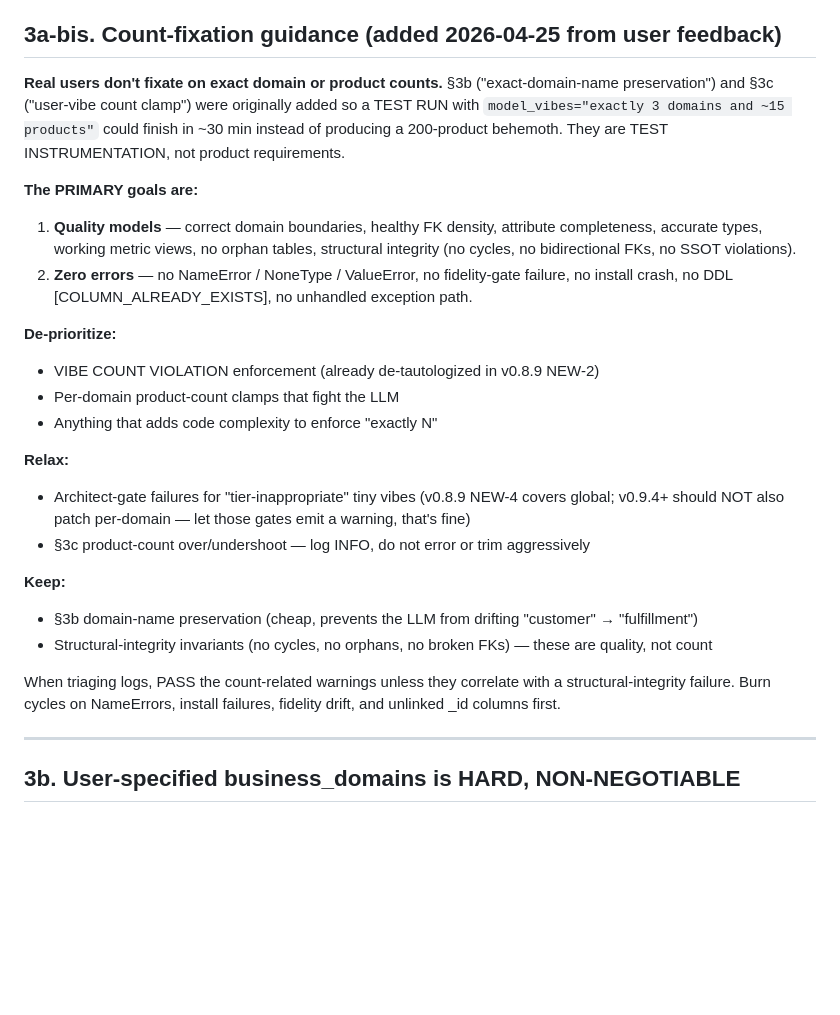
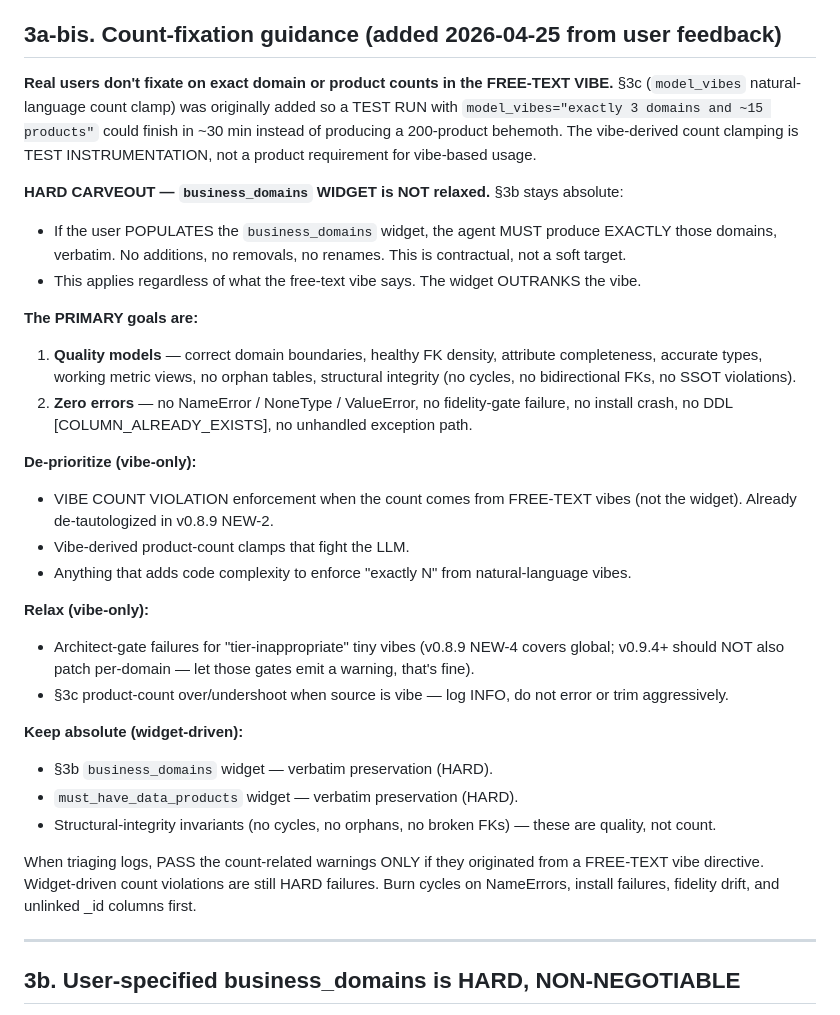
Before and after one commit to amralieg/vibe-modelling-agent, a Markdown page: CLAUDE.md, the part around the change. GitHub-like rendering; blank space fills up the shorter version.

Commit message:
chore: CLAUDE.md §3a-bis — business_domains WIDGET stays HARD; only VIBE relaxation
User clarification:
> the exception to this rule is that if users sets domains widget YOU MUST
> FOLLOW EXACTLY THE DOMAIN WIDGETs. I was talking about the vibes.

Distinction now explicit in §3a-bis:
  - Free-text `model_vibes` (natural language): SOFT TARGET — relax,
    don't burn cycles enforcing "exactly N".
  - `business_domains` widget (structured input): HARD CONTRACT —
    stays absolute. Verbatim preservation. No additions, no renames.
  - `must_have_data_products` widget: HARD CONTRACT — same.

Widget OUTRANKS vibe. The widget is the user's structured intent;
the vibe is conversational guidance.

Co-authored-by: Isaac

```diff
--- a/CLAUDE.md
+++ b/CLAUDE.md
@@ -93,26 +93,31 @@ Violations seen in prior runs (all must never happen again):
 
 ## 3a-bis. Count-fixation guidance (added 2026-04-25 from user feedback)
 
-**Real users don't fixate on exact domain or product counts.** §3b ("exact-domain-name preservation") and §3c ("user-vibe count clamp") were originally added so a TEST RUN with `model_vibes="exactly 3 domains and ~15 products"` could finish in ~30 min instead of producing a 200-product behemoth. They are TEST INSTRUMENTATION, not product requirements.
+**Real users don't fixate on exact domain or product counts in the FREE-TEXT VIBE.** §3c (`model_vibes` natural-language count clamp) was originally added so a TEST RUN with `model_vibes="exactly 3 domains and ~15 products"` could finish in ~30 min instead of producing a 200-product behemoth. The vibe-derived count clamping is TEST INSTRUMENTATION, not a product requirement for vibe-based usage.
+
+**HARD CARVEOUT — `business_domains` WIDGET is NOT relaxed.** §3b stays absolute:
+- If the user POPULATES the `business_domains` widget, the agent MUST produce EXACTLY those domains, verbatim. No additions, no removals, no renames. This is contractual, not a soft target.
+- This applies regardless of what the free-text vibe says. The widget OUTRANKS the vibe.
 
 **The PRIMARY goals are:**
 1. **Quality models** — correct domain boundaries, healthy FK density, attribute completeness, accurate types, working metric views, no orphan tables, structural integrity (no cycles, no bidirectional FKs, no SSOT violations).
 2. **Zero errors** — no NameError / NoneType / ValueError, no fidelity-gate failure, no install crash, no DDL [COLUMN_ALREADY_EXISTS], no unhandled exception path.
 
-**De-prioritize:**
-- VIBE COUNT VIOLATION enforcement (already de-tautologized in v0.8.9 NEW-2)
-- Per-domain product-count clamps that fight the LLM
-- Anything that adds code complexity to enforce "exactly N"
+**De-prioritize (vibe-only):**
+- VIBE COUNT VIOLATION enforcement when the count comes from FREE-TEXT vibes (not the widget). Already de-tautologized in v0.8.9 NEW-2.
+- Vibe-derived product-count clamps that fight the LLM.
+- Anything that adds code complexity to enforce "exactly N" from natural-language vibes.
 
-**Relax:**
-- Architect-gate failures for "tier-inappropriate" tiny vibes (v0.8.9 NEW-4 covers global; v0.9.4+ should NOT also patch per-domain — let those gates emit a warning, that's fine)
-- §3c product-count over/undershoot — log INFO, do not error or trim aggressively
+**Relax (vibe-only):**
+- Architect-gate failures for "tier-inappropriate" tiny vibes (v0.8.9 NEW-4 covers global; v0.9.4+ should NOT also patch per-domain — let those gates emit a warning, that's fine).
+- §3c product-count over/undershoot when source is vibe — log INFO, do not error or trim aggressively.
 
-**Keep:**
-- §3b domain-name preservation (cheap, prevents the LLM from drifting "customer" → "fulfillment")
-- Structural-integrity invariants (no cycles, no orphans, no broken FKs) — these are quality, not count
+**Keep absolute (widget-driven):**
+- §3b `business_domains` widget — verbatim preservation (HARD).
+- `must_have_data_products` widget — verbatim preservation (HARD).
+- Structural-integrity invariants (no cycles, no orphans, no broken FKs) — these are quality, not count.
 
-When triaging logs, PASS the count-related warnings unless they correlate with a structural-integrity failure. Burn cycles on NameErrors, install failures, fidelity drift, and unlinked _id columns first.
+When triaging logs, PASS the count-related warnings ONLY if they originated from a FREE-TEXT vibe directive. Widget-driven count violations are still HARD failures. Burn cycles on NameErrors, install failures, fidelity drift, and unlinked _id columns first.
 
 ---
 
```
